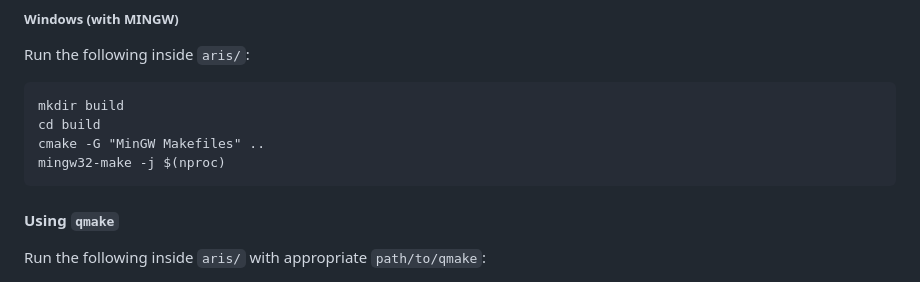
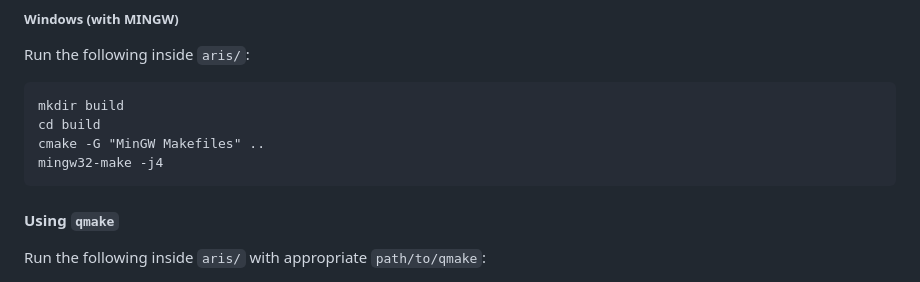
Before and after one commit to kovzol/aris, a Markdown page: README.md, the part around the change. Rendered like a GitHub page.

````diff
--- a/README.md
+++ b/README.md
@@ -98,7 +98,7 @@ Run the following inside `aris/`:
 mkdir build
 cd build
 cmake -G "MinGW Makefiles" ..
-mingw32-make -j $(nproc)
+mingw32-make -j4
 ```
 
 #### Using `qmake`
````
